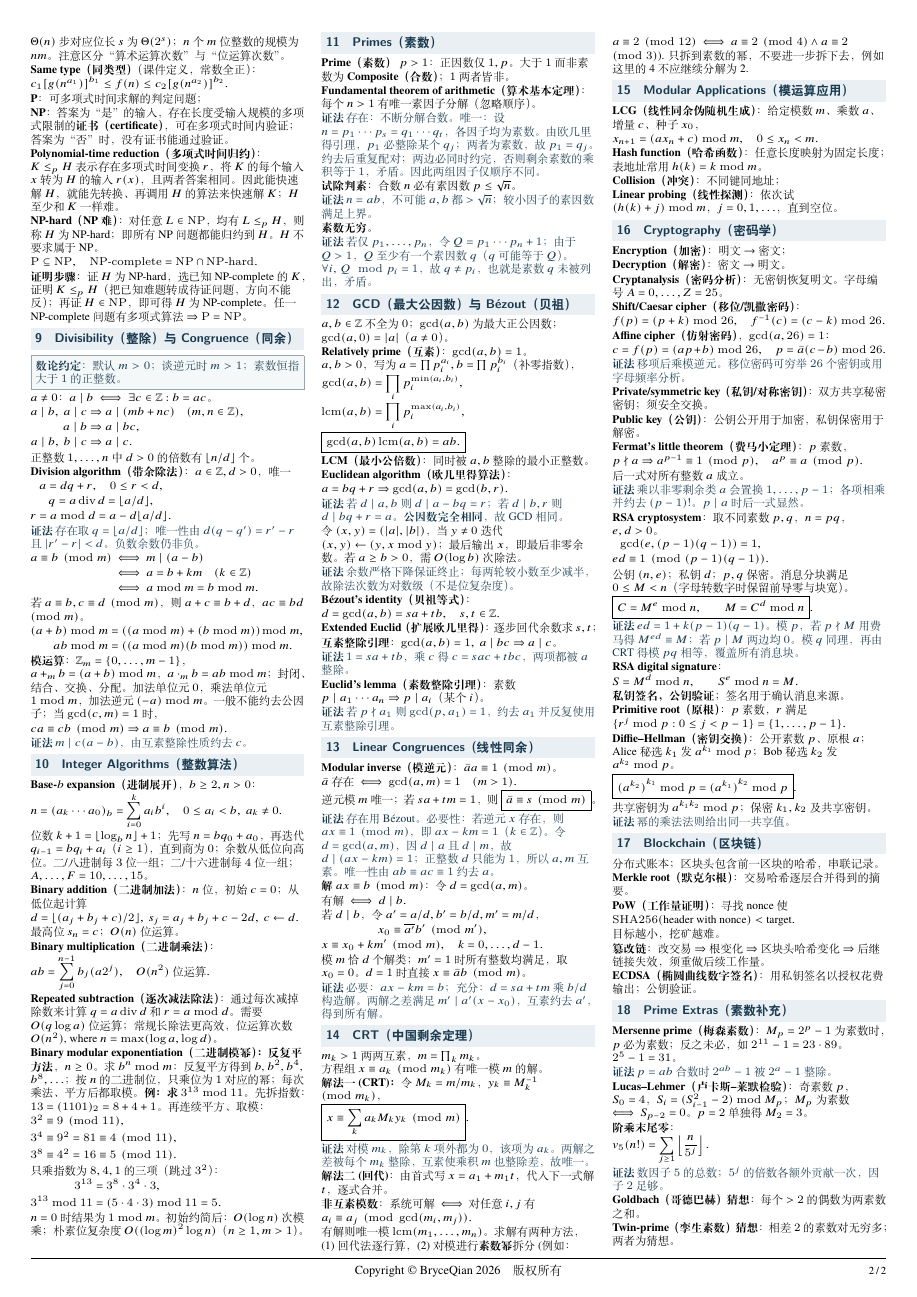
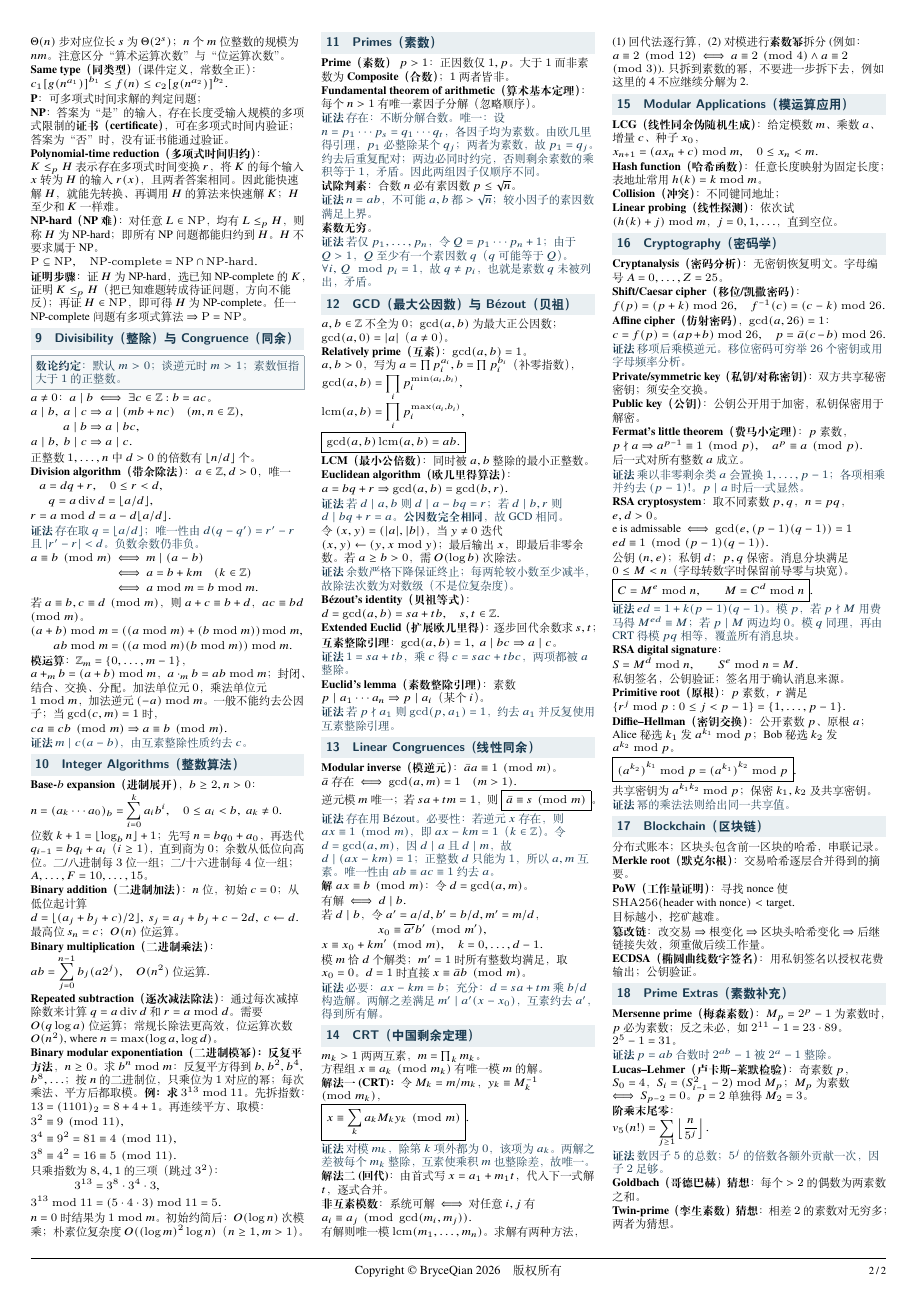
Before and after one commit to BryceQian/Math213-MT1-Cheatsheet, a LaTeX document (Math213_Cheatsheet.tex): page 2 of 2. Compiled offline with XeLaTeX.

Commit message:
Refactor code structure for improved readability and maintainability

```diff
--- a/Math213_Cheatsheet.tex
+++ b/Math213_Cheatsheet.tex
@@ -379,8 +379,6 @@ $m_k>1$ 两两互素，$m=\prod_k m_k$。\\方程组 $x\equiv a_k\pmod{m_k}$ 有
 \block{Collision（冲突）}：不同键同地址；
 \block{Linear probing（线性探测）}：依次试 $(h(k)+j)\bmod m$，$j=0,1,\ldots$，直到空位。
 \h{16\quad Cryptography（密码学）}
-\block{Encryption（加密）}：明文 $\to$ 密文；
-\block{Decryption（解密）}：密文 $\to$ 明文。
 \block{Cryptanalysis（密码分析）}：无密钥恢复明文。
 字母编号 $A=0,\ldots,Z=25$。
 \block{Shift/Caesar cipher（移位/凯撒密码）}：
@@ -395,14 +393,15 @@ $m_k>1$ 两两互素，$m=\prod_k m_k$。\\方程组 $x\equiv a_k\pmod{m_k}$ 有
 \eq{p\nmid a\Rightarrow a^{p-1}\equiv1\pmod p,\quad a^p\equiv a\pmod p.}
 后一式对所有整数 $a$ 成立。
 \hint{乘以非零剩余类 $a$ 会置换 $1,\ldots,p-1$；各项相乘并约去 ${(p-1)!}$。$p\mid a$ 时后一式显然。}
-\block{RSA cryptosystem}：取不同素数 $p,q$，$n=pq$，$e,d>0$。
-\eq{\begin{gathered}\gcd(e,(p-1)(q-1))=1,\\ed\equiv1\pmod{(p-1)(q-1)}.\end{gathered}}
+\block{RSA cryptosystem}：取不同素数 $p,q$，$n=pq$，$e,d>0$。\\
+e is admissable $\iff \gcd(e,(p-1)(q-1))=1$
+\eq{ed\equiv1\pmod{(p-1)(q-1)}.}
 公钥 $(n,e)$；私钥 $d$；$p,q$ 保密。消息分块满足 $0\le M<n$（字母转数字时保留前导零与块宽）。
 \eq{\boxed{C=M^e\bmod n,\qquad M=C^d\bmod n}.}
 \hint{$ed=1+k(p-1)(q-1)$。模 $p$，若 $p\nmid M$ 用费马得 $M^{ed}\equiv M$；若 $p\mid M$ 两边均 $0$。模 $q$ 同理，再由 CRT 得模 $pq$ 相等，覆盖所有消息块。}
 \block{RSA digital signature}：
 \eq{S=M^d\bmod n,\qquad S^e\bmod n=M.}
-\b{私钥签名，公钥验证}；签名用于确认消息来源。
+私钥签名，公钥验证；签名用于确认消息来源。
 \block{Primitive root（原根）}：$p$ 素数，$r$ 满足
 \eq{\{r^j\bmod p:0\le j<p-1\}=\{1,\ldots,p-1\}.}
 % Lecture 9, slide 46: primitive root a; secret exponents k_1,k_2.
```
Also changed, not shown: main.pdf, Math213_Cheatsheet.tex (6 more changed lines).
